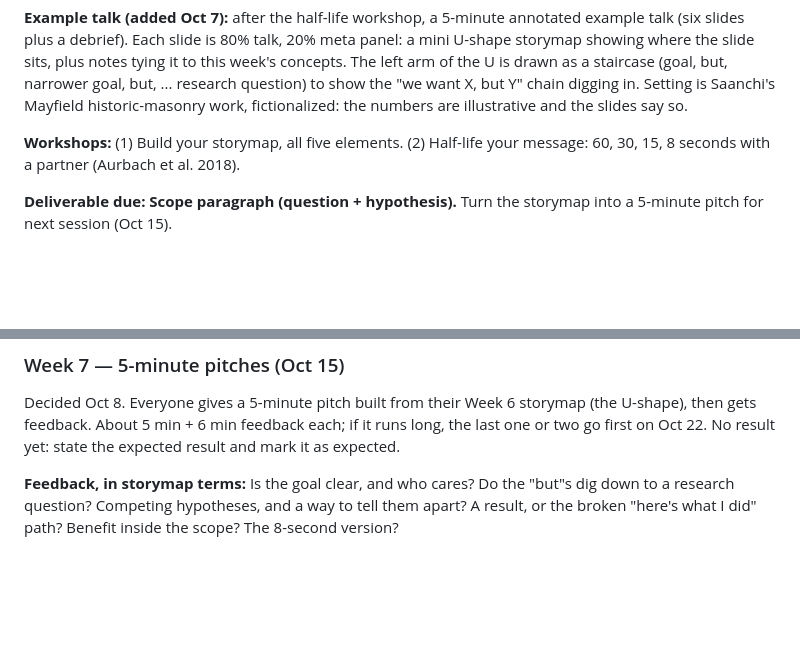
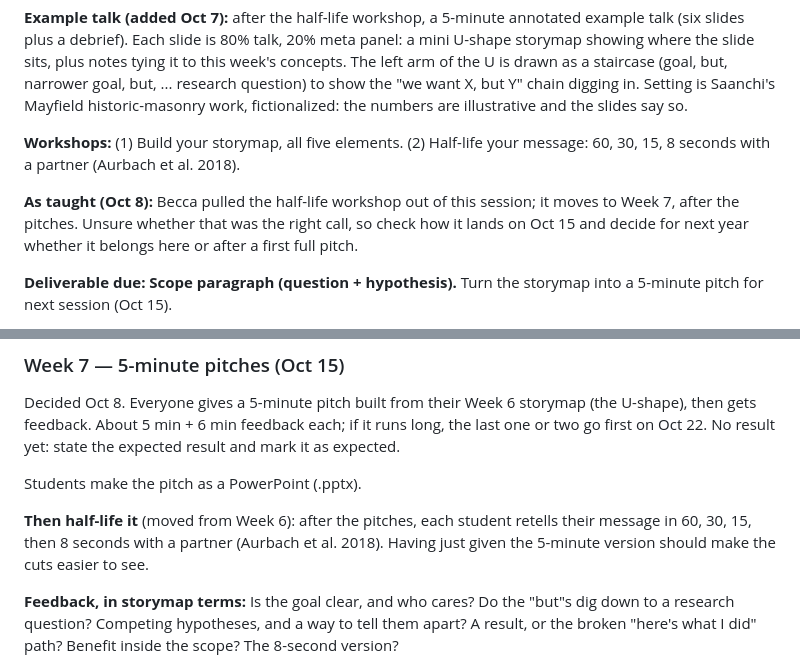
Before and after one commit to rkn2/criticalThinkingInResearch, a Markdown page: semester-plan.md, 2 parts joined by grey strips. Drawn GitHub-style; blank space fills up the shorter version.

Commit message:
Semester plan: half-life workshop moved from Week 6 to Week 7, after the pitches; pitches as .pptx
Claude-Session: https://claude.ai/code/session_016XVVYZiea7aMFYihFLmoYA

```diff
--- a/semester-plan.md
+++ b/semester-plan.md
@@ -185,6 +185,11 @@ slides say so.
 **Workshops:** (1) Build your storymap, all five elements. (2) Half-life
 your message: 60, 30, 15, 8 seconds with a partner (Aurbach et al. 2018).
 
+**As taught (Oct 8):** Becca pulled the half-life workshop out of this
+session; it moves to Week 7, after the pitches. Unsure whether that was the
+right call, so check how it lands on Oct 15 and decide for next year whether
+it belongs here or after a first full pitch.
+
 **Deliverable due: Scope paragraph (question + hypothesis).** Turn the
 storymap into a 5-minute pitch for next session (Oct 15).
 
@@ -209,6 +214,13 @@ Decided Oct 8. Everyone gives a 5-minute pitch built from their Week 6
 storymap (the U-shape), then gets feedback. About 5 min + 6 min feedback
 each; if it runs long, the last one or two go first on Oct 22. No result
 yet: state the expected result and mark it as expected.
+
+Students make the pitch as a PowerPoint (.pptx).
+
+**Then half-life it** (moved from Week 6): after the pitches, each student
+retells their message in 60, 30, 15, then 8 seconds with a partner (Aurbach
+et al. 2018). Having just given the 5-minute version should make the cuts
+easier to see.
 
 **Feedback, in storymap terms:** Is the goal clear, and who cares? Do the
 "but"s dig down to a research question? Competing hypotheses, and a way to
```
